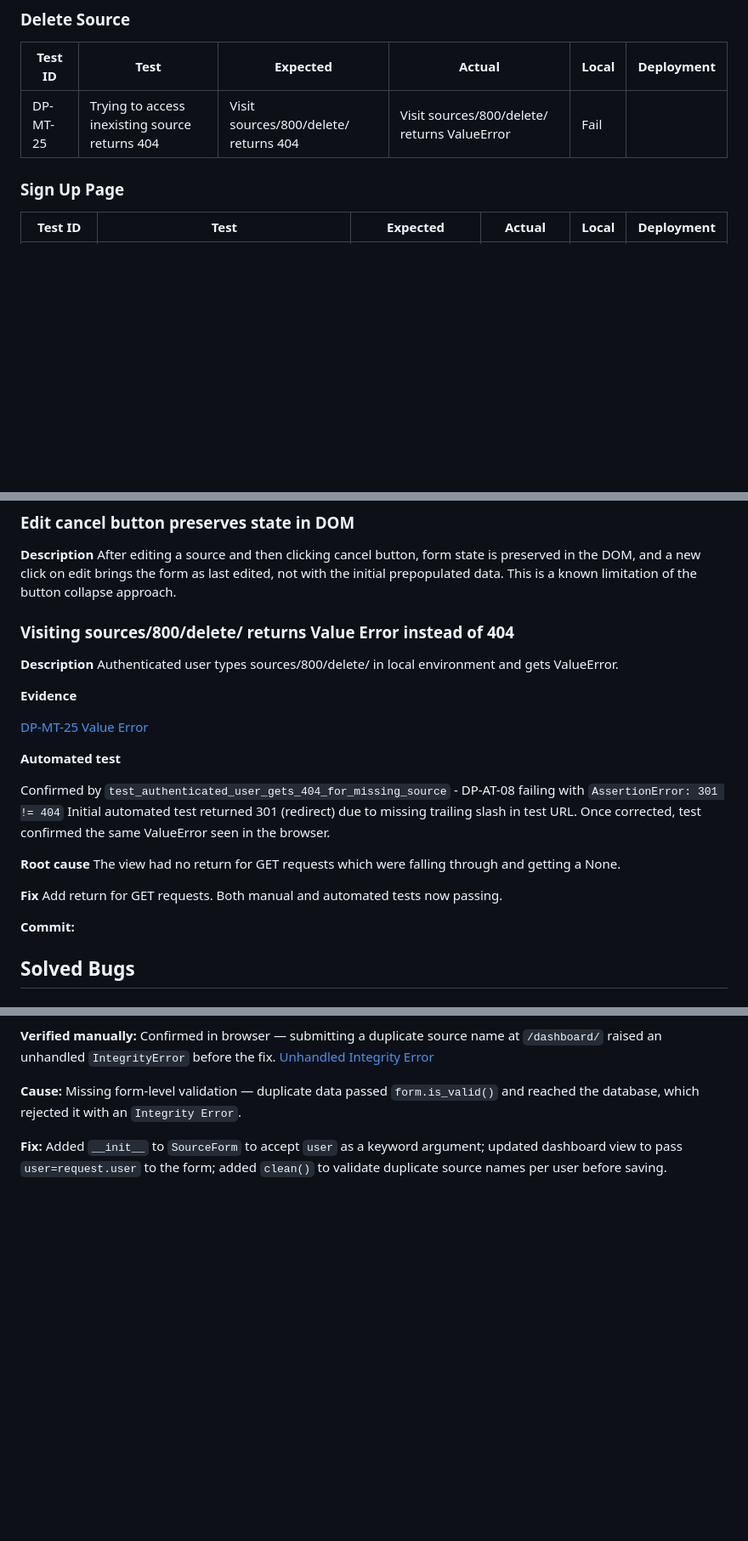
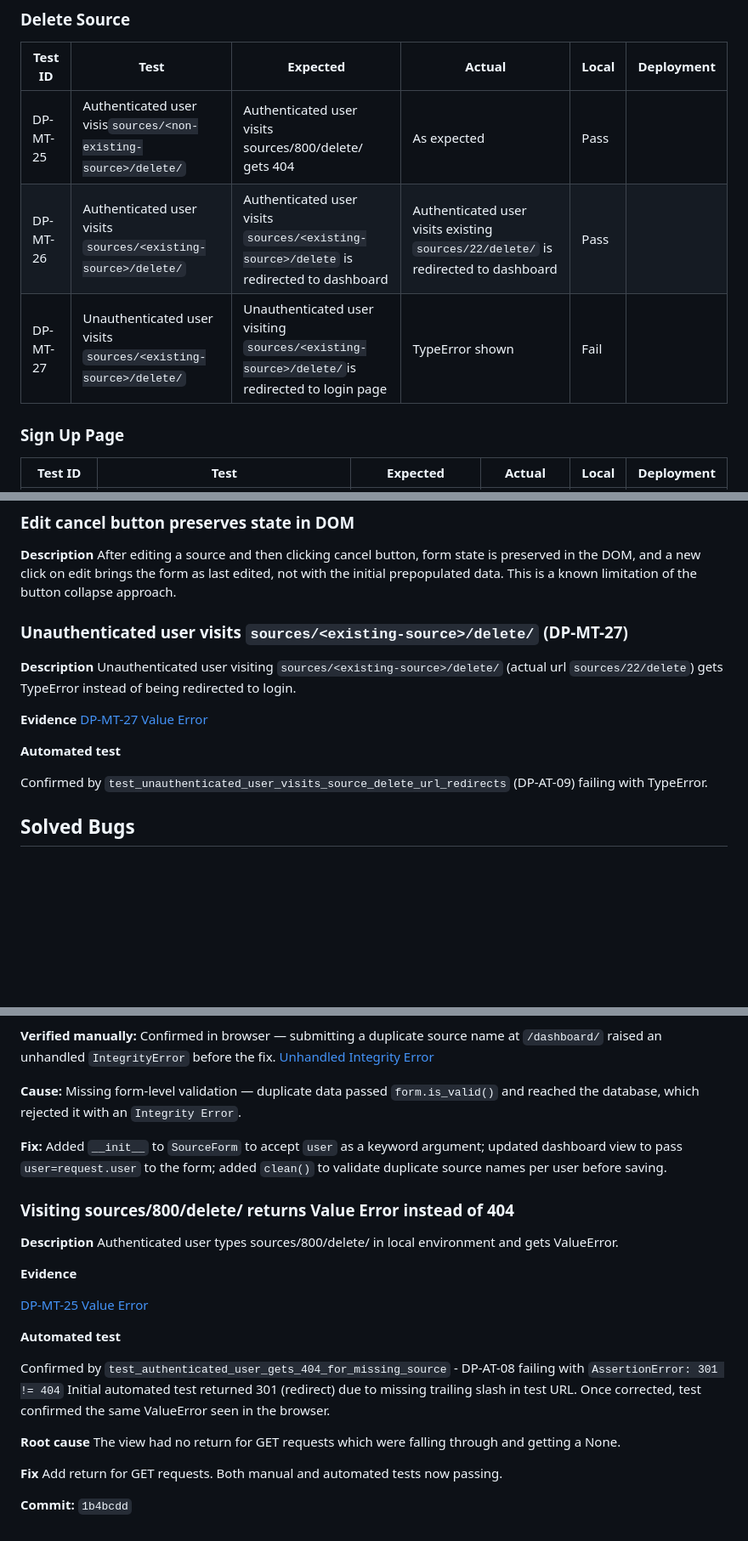
Before and after one commit to VeronicaTeodorof/got_it, a Markdown page: TESTING.md, 3 parts joined by grey strips. Shown: that part at 85% size. Drawn GitHub-style; blank space fills up the shorter version.

Commit message:
docs: document bug found during manual testing for delete source feature (DP-MT-27)

```diff
--- a/TESTING.md
+++ b/TESTING.md
@@ -108,7 +108,9 @@
 
 | Test ID | Test | Expected | Actual | Local | Deployment |
 |---------|------|----------|--------|-------|------------|
-| DP-MT-25 | Trying to access inexisting source returns 404 | Visit sources/800/delete/ returns 404 | Visit sources/800/delete/ returns ValueError | Fail | |
+| DP-MT-25 | Authenticated user visis`sources/<non-existing-source>/delete/`| Authenticated user visits sources/800/delete/ gets 404| As expected | Pass | |
+| DP-MT-26 | Authenticated user visits `sources/<existing-source>/delete/` | Authenticated user visits `sources/<existing-source>/delete` is redirected to dashboard | Authenticated user visits existing `sources/22/delete/` is redirected to dashboard | Pass | |
+| DP-MT-27 | Unauthenticated user visits `sources/<existing-source>/delete/` | Unauthenticated user visiting `sources/<existing-source>/delete/`is redirected to login page | TypeError shown | Fail | |
 
 ### Sign Up Page
 
@@ -236,25 +239,16 @@
 ### Edit cancel button preserves state in DOM
 **Description** After editing a source and then clicking cancel button, form state is preserved in the DOM, and a new click on edit brings the form as last edited, not with the initial prepopulated data. This is a known limitation of the button collapse approach.
 
-### Visiting sources/800/delete/ returns Value Error instead of 404
-**Description** Authenticated user types sources/800/delete/ in local environment and gets ValueError.
+
+### Unauthenticated user visits `sources/<existing-source>/delete/` (DP-MT-27)
+**Description** Unauthenticated user visiting `sources/<existing-source>/delete/` (actual url `sources/22/delete`) gets TypeError instead of being redirected to login.
 
 **Evidence**
-
-[DP-MT-25 Value Error](testing_screenshots/dp-mt-25.png)
+[DP-MT-27 Value Error](testing_screenshots/dp-mt-27.png)
 
 **Automated test**
 
-Confirmed by `test_authenticated_user_gets_404_for_missing_source` - DP-AT-08 failing with `AssertionError: 301 != 404`
-Initial automated test returned 301 (redirect) due to missing trailing slash in test URL. Once corrected, test confirmed the same ValueError seen in the browser.
-
-**Root cause**
-The view had no return for GET requests which were falling through and getting a None.
-
-**Fix**
-Add return for GET requests. Both manual and automated tests now passing.
-
-**Commit:**
+Confirmed by `test_unauthenticated_user_visits_source_delete_url_redirects` (DP-AT-09) failing with TypeError.
 
 
 
@@ -310,3 +304,24 @@ def sources_list(request):
 **Cause:** Missing form-level validation — duplicate data passed `form.is_valid()` and reached the database, which rejected it with an `Integrity Error`.
 
 **Fix:** Added `__init__` to `SourceForm` to accept `user` as a keyword argument; updated dashboard view to pass `user=request.user` to the form; added `clean()` to validate duplicate source names per user before saving.
+
+
+### Visiting sources/800/delete/ returns Value Error instead of 404
+**Description** Authenticated user types sources/800/delete/ in local environment and gets ValueError.
+
+**Evidence**
+
+[DP-MT-25 Value Error](testing_screenshots/dp-mt-25.png)
+
+**Automated test**
+
+Confirmed by `test_authenticated_user_gets_404_for_missing_source` - DP-AT-08 failing with `AssertionError: 301 != 404`
+Initial automated test returned 301 (redirect) due to missing trailing slash in test URL. Once corrected, test confirmed the same ValueError seen in the browser.
+
+**Root cause**
+The view had no return for GET requests which were falling through and getting a None.
+
+**Fix**
+Add return for GET requests. Both manual and automated tests now passing.
+
+**Commit:** `1b4bcdd`
```
Also changed, not shown: other parts of TESTING.md (+2 -1 lines), testing_screenshots/dp-mt-27.png (added), 2 other files.
